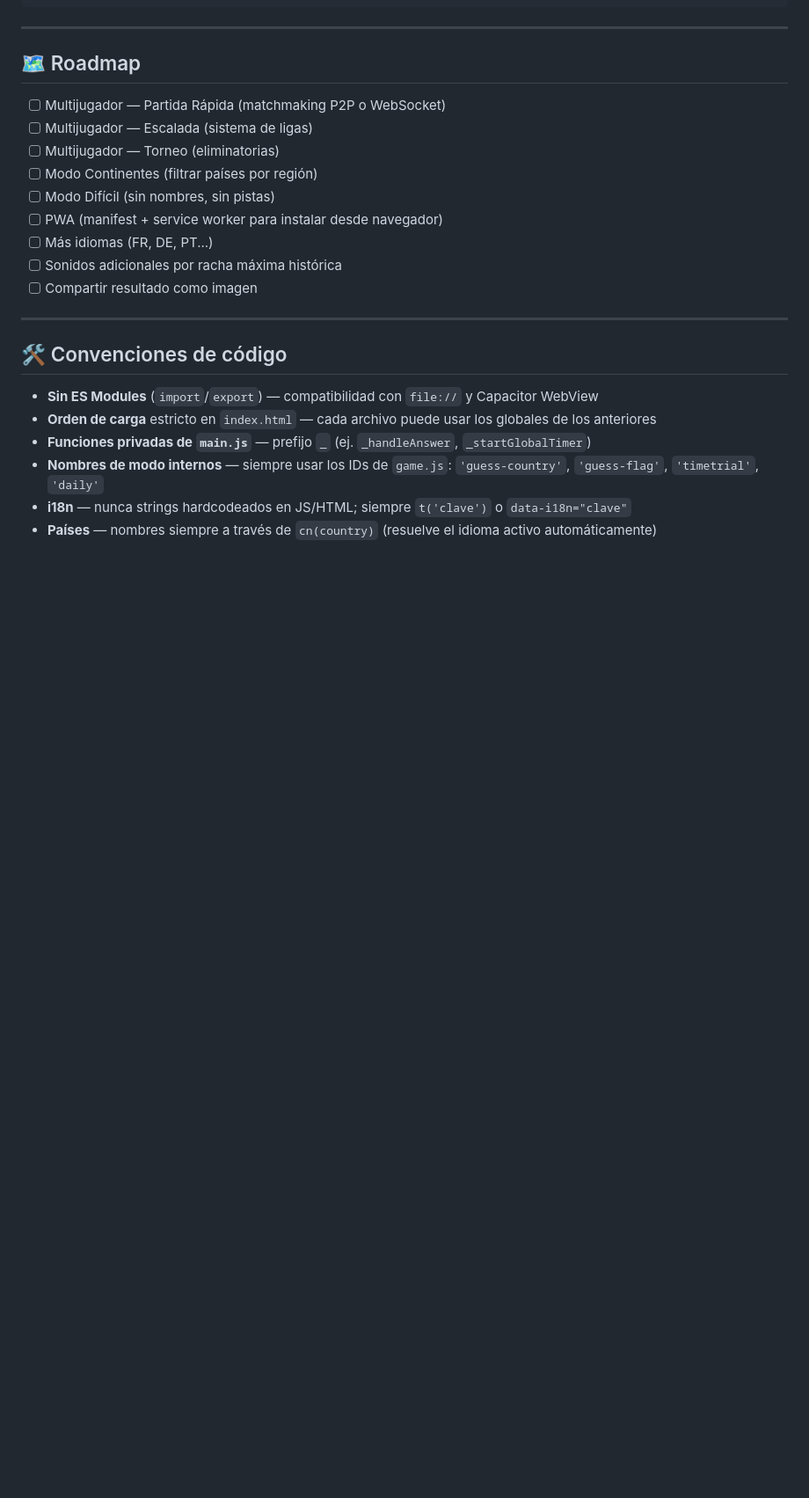
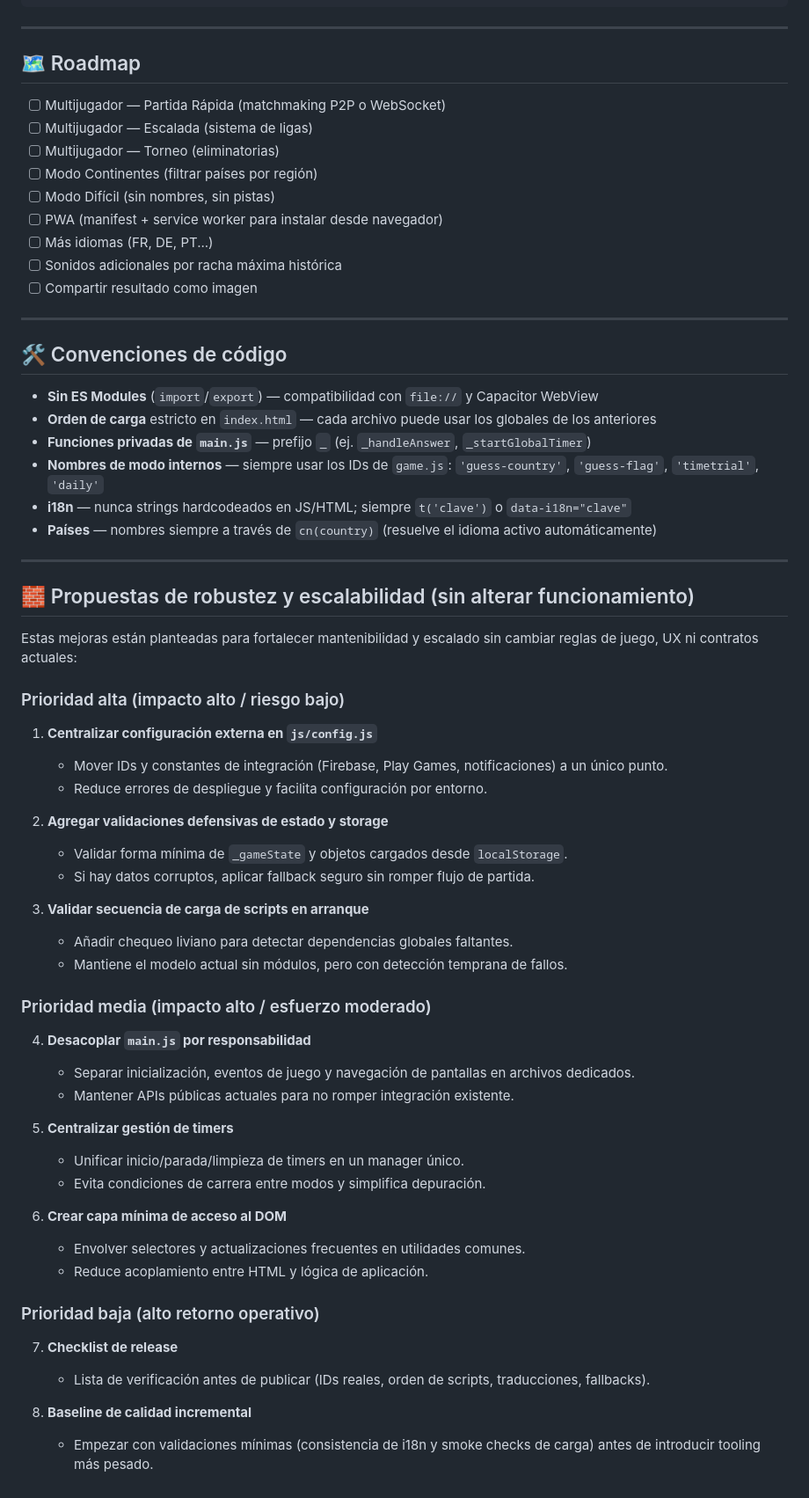
Before and after one commit to angel-sisamon/flag-master, a Markdown page: README.md, the part around the change. Shown at 88% size. GitHub-like rendering; blank space fills up the shorter version.

Commit message:
docs: add architecture robustness and scalability recommendations
Co-authored-by: angel-sisamon <183741359+angel-sisamon@users.noreply.github.com>

```diff
--- a/README.md
+++ b/README.md
@@ -244,3 +244,45 @@ npx cap open android   # abre Android Studio
 - **Nombres de modo internos** — siempre usar los IDs de `game.js`: `'guess-country'`, `'guess-flag'`, `'timetrial'`, `'daily'`
 - **i18n** — nunca strings hardcodeados en JS/HTML; siempre `t('clave')`  o `data-i18n="clave"`
 - **Países** — nombres siempre a través de `cn(country)` (resuelve el idioma activo automáticamente)
+
+---
+
+## 🧱 Propuestas de robustez y escalabilidad (sin alterar funcionamiento)
+
+Estas mejoras están planteadas para fortalecer mantenibilidad y escalado sin cambiar reglas de juego, UX ni contratos actuales:
+
+### Prioridad alta (impacto alto / riesgo bajo)
+
+1. **Centralizar configuración externa en `js/config.js`**
+   - Mover IDs y constantes de integración (Firebase, Play Games, notificaciones) a un único punto.
+   - Reduce errores de despliegue y facilita configuración por entorno.
+
+2. **Agregar validaciones defensivas de estado y storage**
+   - Validar forma mínima de `_gameState` y objetos cargados desde `localStorage`.
+   - Si hay datos corruptos, aplicar fallback seguro sin romper flujo de partida.
+
+3. **Validar secuencia de carga de scripts en arranque**
+   - Añadir chequeo liviano para detectar dependencias globales faltantes.
+   - Mantiene el modelo actual sin módulos, pero con detección temprana de fallos.
+
+### Prioridad media (impacto alto / esfuerzo moderado)
+
+4. **Desacoplar `main.js` por responsabilidad**
+   - Separar inicialización, eventos de juego y navegación de pantallas en archivos dedicados.
+   - Mantener APIs públicas actuales para no romper integración existente.
+
+5. **Centralizar gestión de timers**
+   - Unificar inicio/parada/limpieza de timers en un manager único.
+   - Evita condiciones de carrera entre modos y simplifica depuración.
+
+6. **Crear capa mínima de acceso al DOM**
+   - Envolver selectores y actualizaciones frecuentes en utilidades comunes.
+   - Reduce acoplamiento entre HTML y lógica de aplicación.
+
+### Prioridad baja (alto retorno operativo)
+
+7. **Checklist de release**
+   - Lista de verificación antes de publicar (IDs reales, orden de scripts, traducciones, fallbacks).
+
+8. **Baseline de calidad incremental**
+   - Empezar con validaciones mínimas (consistencia de i18n y smoke checks de carga) antes de introducir tooling más pesado.
```
